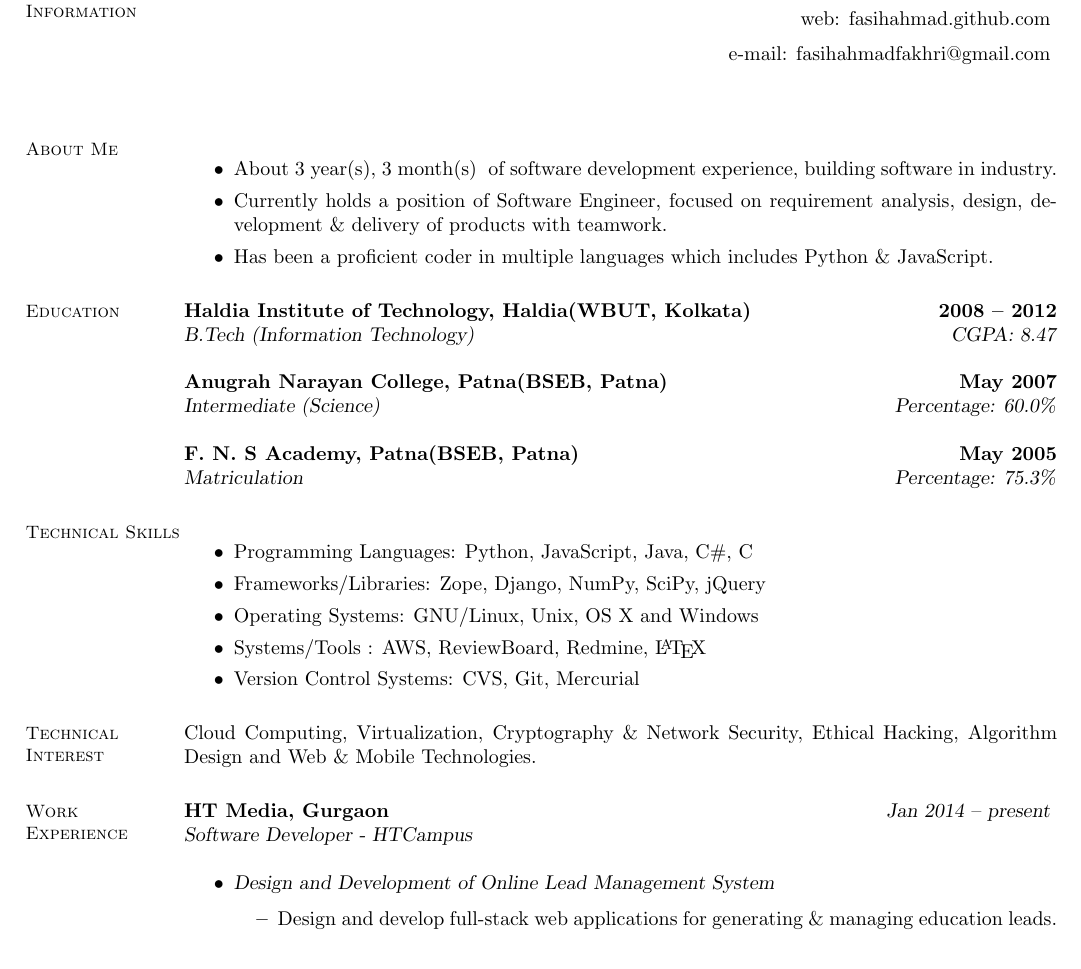
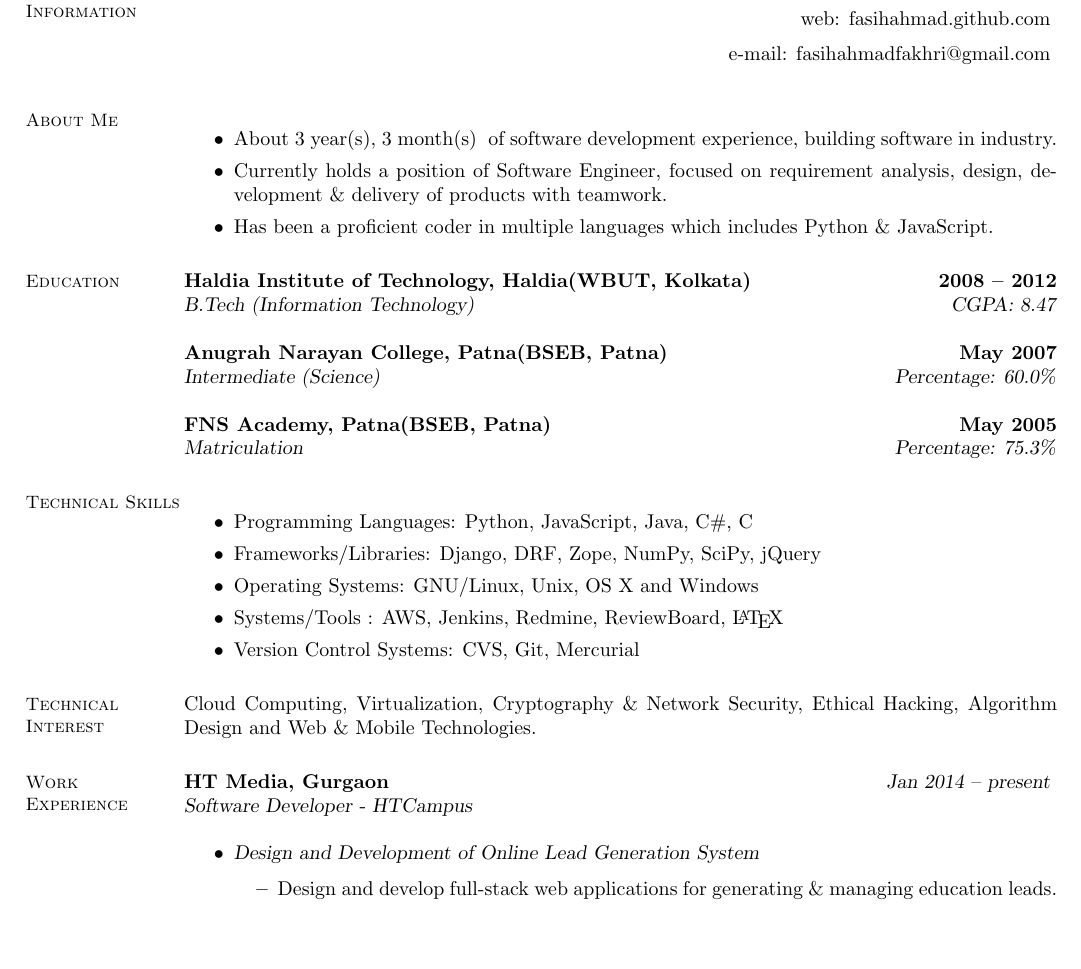
Before and after one commit to fasih/fasih.github.io, a LaTeX CV (edu/FasihAhmadFakhri.tex): part of the page, cut so that both start at the same text. Compiled offline with pdfLaTeX.

Commit message:
Resume Compiled on March 2016

```diff
--- a/edu/FasihAhmadFakhri.tex
+++ b/edu/FasihAhmadFakhri.tex
@@ -4,6 +4,10 @@
 \usepackage{hyperref}
 \usepackage{graphicx}
 \usepackage{datenumber}
+\usepackage{datetime}
+
+\newdateformat{monthyeardate}{%
+  \monthname[\THEMONTH], \THEYEAR}
 
 \newcounter{dateone}
 \newcounter{datetwo}
@@ -26,7 +30,7 @@
 
     \hfill mobile: +91-8130-536-905 \vspace{1mm}\\\vspace{1mm}
     \hfill web: fasihahmad.github.com \vspace{1mm}\\\vspace{1mm}
-    \hfill e-mail: fasihahmadfakhri@gmail.com   \vspace{1mm}\\\vspace{1mm}
+    \hfill e-mail: fasihahmadfakhri@gmail.com \vspace{1mm}
     %__________________________________________________________________________________________________________________
     % About Me
     \section{\mysidestyle About Me}
@@ -46,16 +50,16 @@
     \textbf{Anugrah Narayan College, Patna(BSEB, Patna)} \hfill \textbf{May 2007}\vspace{0mm}\\\vspace{0mm}%
     \textsl{Intermediate (Science)} \hfill \textsl{Percentage: 60.0\%}
 
-    \textbf{F. N. S Academy, Patna(BSEB, Patna)} \hfill \textbf{May 2005}\vspace{0mm}\\\vspace{0mm}%
+    \textbf{FNS Academy, Patna(BSEB, Patna)} \hfill \textbf{May 2005}\vspace{0mm}\\\vspace{0mm}%
     \textsl{Matriculation } \hfill \textsl{Percentage: 75.3\%}
     %__________________________________________________________________________________________________________________
     % Computer Skills
     \section{\mysidestyle Technical Skills}
      \begin{itemize}
       \item Programming Languages: Python, JavaScript, Java, C\#, C
-      \item Frameworks/Libraries: Zope, Django, NumPy, SciPy, jQuery
+      \item Frameworks/Libraries: Django, DRF, Zope, NumPy, SciPy, jQuery
       \item Operating Systems: GNU/Linux, Unix, OS X and Windows
-      \item Systems/Tools : AWS, ReviewBoard, Redmine, \LaTeX
+      \item Systems/Tools : AWS, Jenkins, Redmine, ReviewBoard, \LaTeX
       \item Version Control Systems: CVS, Git, Mercurial
      \end{itemize}
     %__________________________________________________________________________________________________________________
@@ -70,7 +74,7 @@
            \textsl{Software Developer - HTCampus}\\
     \begin{itemize}
 
-     \item \textsl{Design and Development of Online Lead Management System}
+     \item \textsl{Design and Development of Online Lead Generation System}
         \begin{itemize}
             \item Design and develop full-stack web applications for generating \& managing education leads.
         \end{itemize}
```
Also changed, not shown: edu/FasihAhmadFakhri.pdf, edu/FasihAhmadFakhri.tex (2 more changed lines).
